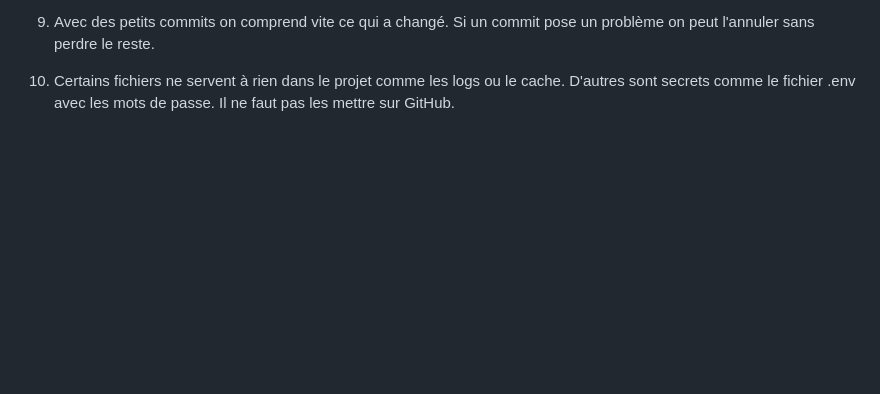
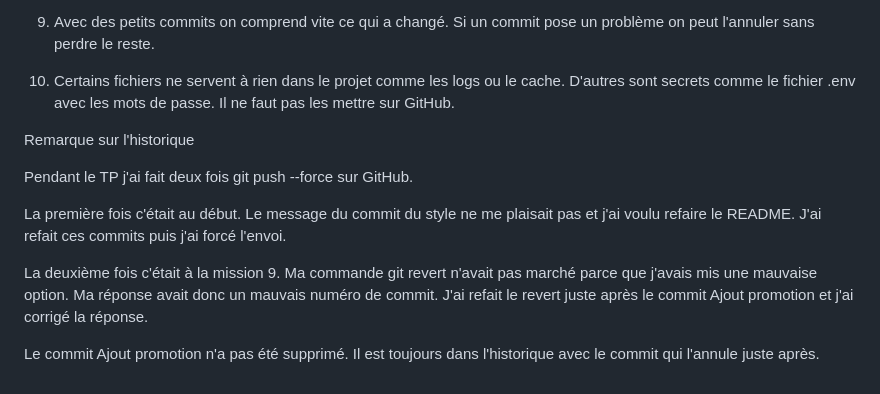
Before and after one commit to valleenathan25/novatech, a Markdown page: reponses.md, the part around the change. GitHub-like rendering; blank space fills up the shorter version.

Commit message:
Ajout d'une remarque sur l'historique

```diff
--- a/reponses.md
+++ b/reponses.md
@@ -168,3 +168,14 @@ Questions finales
 9. Avec des petits commits on comprend vite ce qui a changé. Si un commit pose un problème on peut l'annuler sans perdre le reste.
 
 10. Certains fichiers ne servent à rien dans le projet comme les logs ou le cache. D'autres sont secrets comme le fichier .env avec les mots de passe. Il ne faut pas les mettre sur GitHub.
+
+
+Remarque sur l'historique
+
+Pendant le TP j'ai fait deux fois git push --force sur GitHub.
+
+La première fois c'était au début. Le message du commit du style ne me plaisait pas et j'ai voulu refaire le README. J'ai refait ces commits puis j'ai forcé l'envoi.
+
+La deuxième fois c'était à la mission 9. Ma commande git revert n'avait pas marché parce que j'avais mis une mauvaise option. Ma réponse avait donc un mauvais numéro de commit. J'ai refait le revert juste après le commit Ajout promotion et j'ai corrigé la réponse.
+
+Le commit Ajout promotion n'a pas été supprimé. Il est toujours dans l'historique avec le commit qui l'annule juste après.
```
